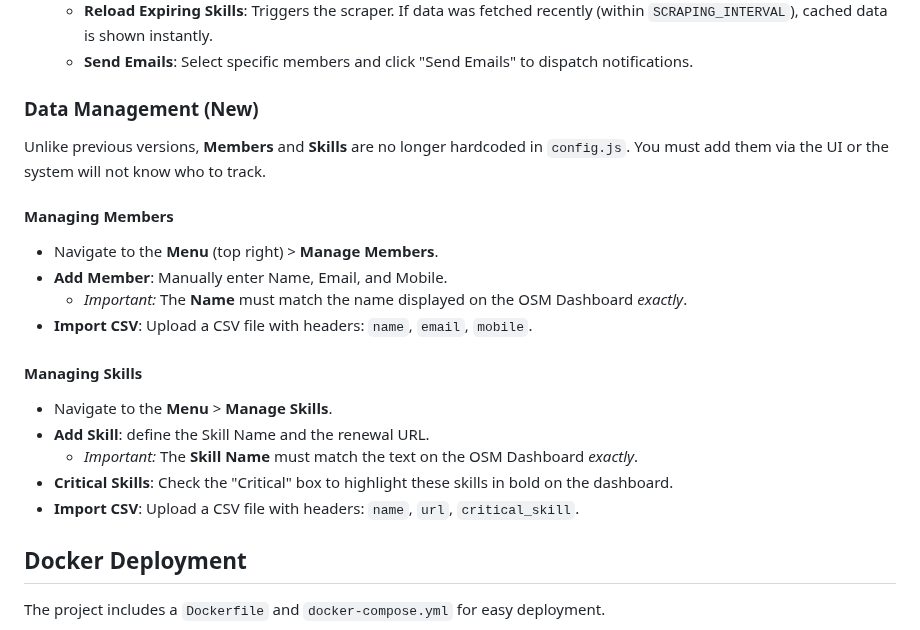
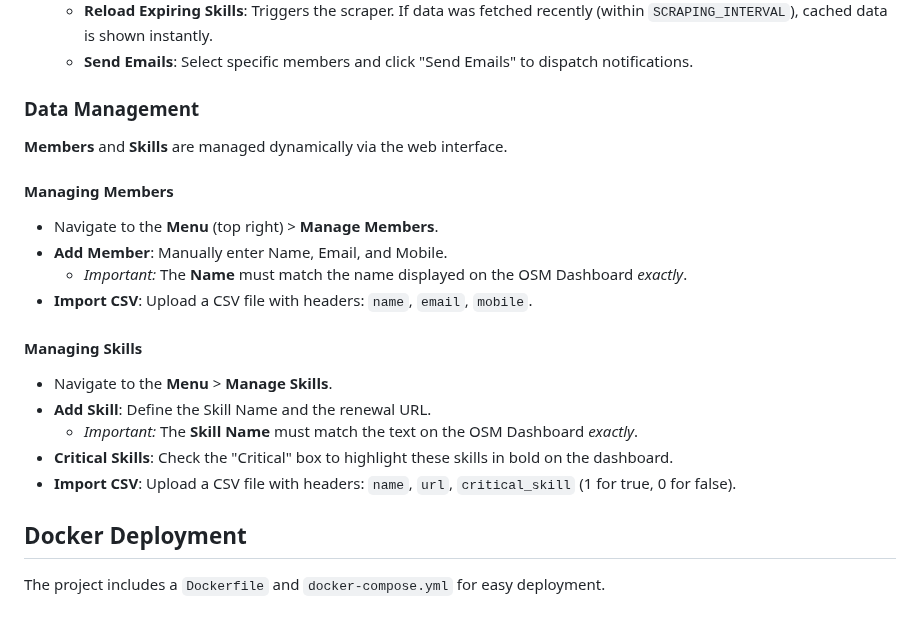
Before and after one commit to dassige/OSM, a Markdown page: README.md, the part around one of its changes. Rendered like a GitHub page.

```diff
--- a/README.md
+++ b/README.md
@@ -103,9 +118,9 @@ node server.js
       * **Reload Expiring Skills**: Triggers the scraper. If data was fetched recently (within `SCRAPING_INTERVAL`), cached data is shown instantly.
       * **Send Emails**: Select specific members and click "Send Emails" to dispatch notifications.
 
-### Data Management (New)
+### Data Management
 
-Unlike previous versions, **Members** and **Skills** are no longer hardcoded in `config.js`. You must add them via the UI or the system will not know who to track.
+**Members** and **Skills** are managed dynamically via the web interface.
 
 #### Managing Members
 
@@ -117,10 +132,10 @@ Unlike previous versions, **Members** and **Skills** are no longer hardcoded in
 #### Managing Skills
 
   * Navigate to the **Menu** \> **Manage Skills**.
-  * **Add Skill**: define the Skill Name and the renewal URL.
+  * **Add Skill**: Define the Skill Name and the renewal URL.
       * *Important:* The **Skill Name** must match the text on the OSM Dashboard *exactly*.
   * **Critical Skills**: Check the "Critical" box to highlight these skills in bold on the dashboard.
-  * **Import CSV**: Upload a CSV file with headers: `name`, `url`, `critical_skill`.
+  * **Import CSV**: Upload a CSV file with headers: `name`, `url`, `critical_skill` (1 for true, 0 for false).
 
 ## Docker Deployment
 
```
Also changed, not shown: other parts of README.md (+37 -21 lines).
